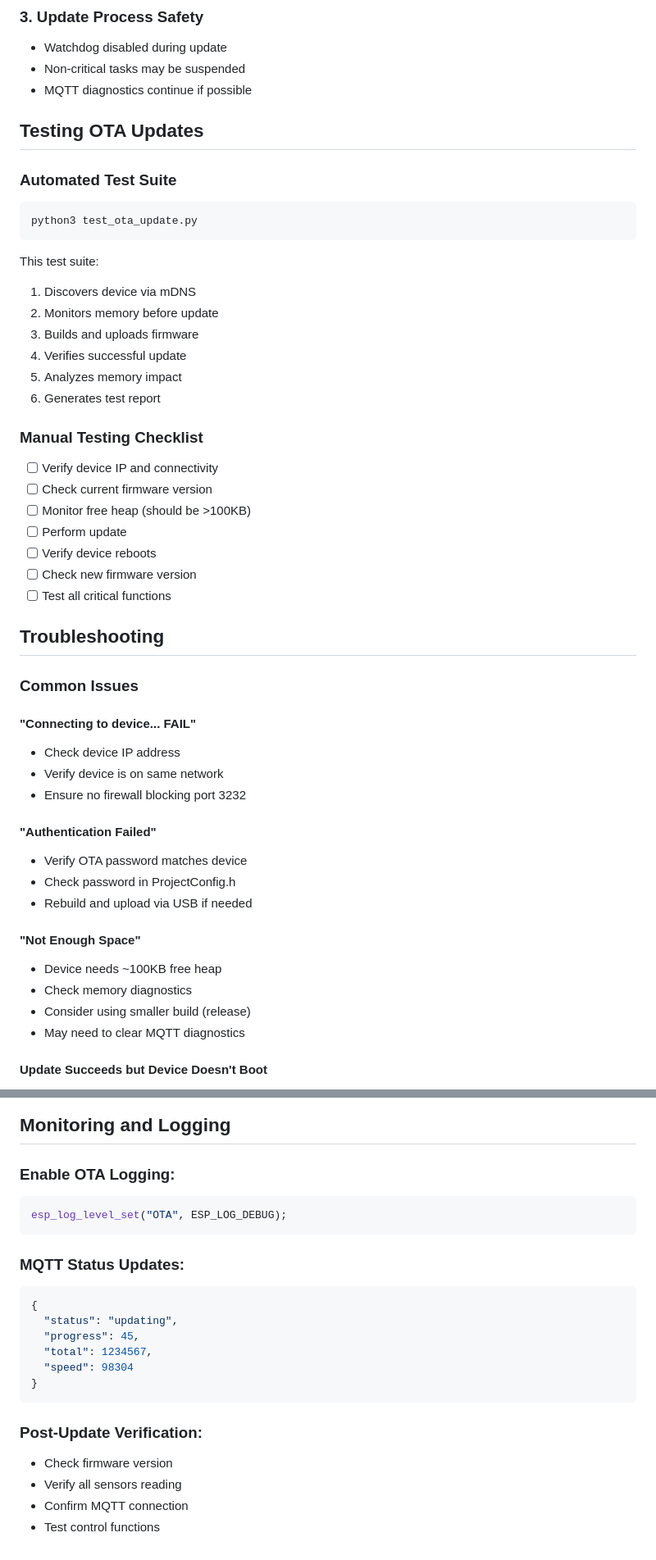
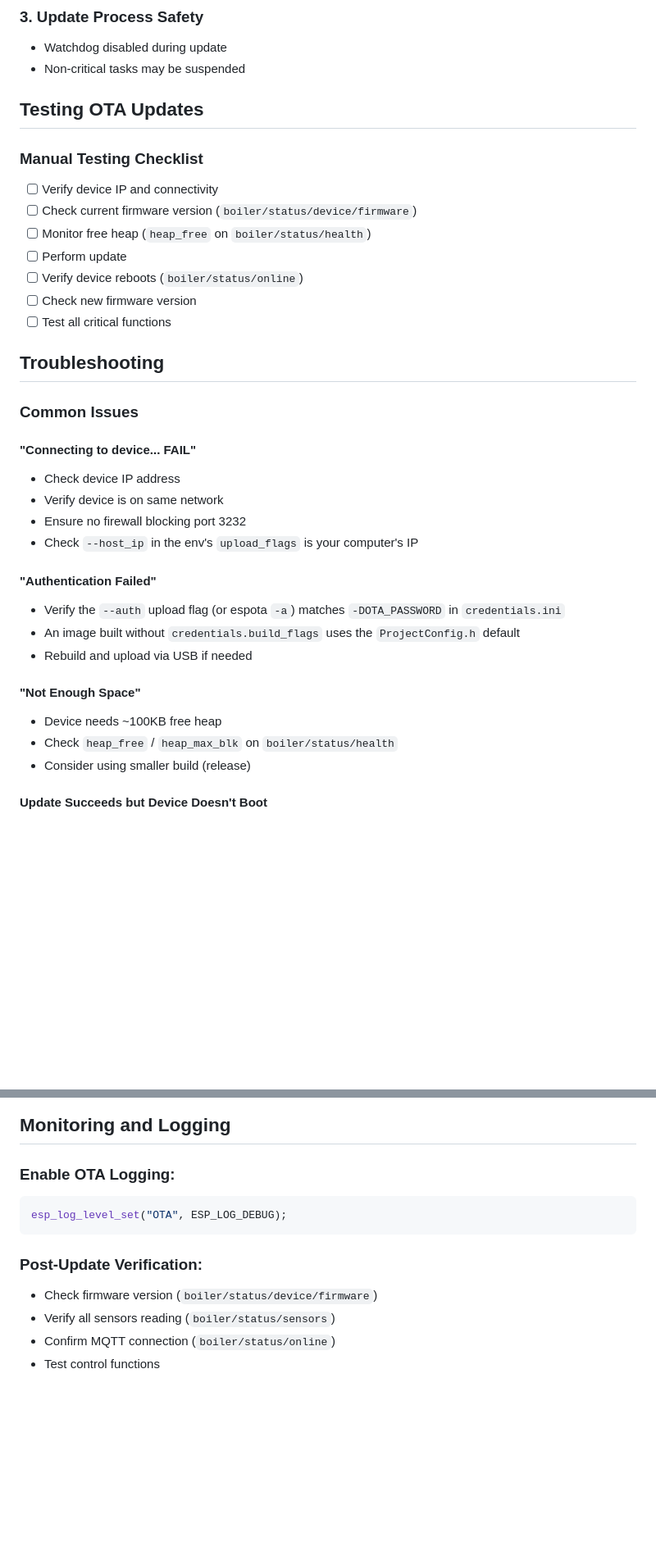
Before and after one commit to packerlschupfer/esp32-boiler-controller, a Markdown page: docs/OTA_UPDATE_GUIDE.md, 2 parts joined by grey strips. Shown at 82% size. Drawn GitHub-style; blank space fills up the shorter version.

````diff
--- a/docs/OTA_UPDATE_GUIDE.md
+++ b/docs/OTA_UPDATE_GUIDE.md
@@ -104,29 +94,15 @@ mosquitto_sub -h 192.168.20.27 -u YOUR_MQTT_USER -P password \
 ### 3. Update Process Safety
 - Watchdog disabled during update
 - Non-critical tasks may be suspended
-- MQTT diagnostics continue if possible
 
 ## Testing OTA Updates
 
-### Automated Test Suite
-```bash
-python3 test_ota_update.py
-```
-
-This test suite:
-1. Discovers device via mDNS
-2. Monitors memory before update
-3. Builds and uploads firmware
-4. Verifies successful update
-5. Analyzes memory impact
-6. Generates test report
-
 ### Manual Testing Checklist
 - [ ] Verify device IP and connectivity
-- [ ] Check current firmware version
-- [ ] Monitor free heap (should be >100KB)
+- [ ] Check current firmware version (`boiler/status/device/firmware`)
+- [ ] Monitor free heap (`heap_free` on `boiler/status/health`)
 - [ ] Perform update
-- [ ] Verify device reboots
+- [ ] Verify device reboots (`boiler/status/online`)
 - [ ] Check new firmware version
 - [ ] Test all critical functions
 
@@ -138,17 +114,17 @@ This test suite:
 - Check device IP address
 - Verify device is on same network
 - Ensure no firewall blocking port 3232
+- Check `--host_ip` in the env's `upload_flags` is your computer's IP
 
 #### "Authentication Failed"
-- Verify OTA password matches device
-- Check password in ProjectConfig.h
+- Verify the `--auth` upload flag (or espota `-a`) matches `-DOTA_PASSWORD` in `credentials.ini`
+- An image built without `credentials.build_flags` uses the `ProjectConfig.h` default
 - Rebuild and upload via USB if needed
 
 #### "Not Enough Space"
 - Device needs ~100KB free heap
-- Check memory diagnostics
+- Check `heap_free` / `heap_max_blk` on `boiler/status/health`
 - Consider using smaller build (release)
-- May need to clear MQTT diagnostics
 
 #### Update Succeeds but Device Doesn't Boot
 - Automatic rollback should occur
@@ -260,18 +231,8 @@ Payload: {"url": "http://server/firmware.bin", "checksum": "md5hash"}
 esp_log_level_set("OTA", ESP_LOG_DEBUG);
 ```
 
-### MQTT Status Updates:
-```json
-{
-  "status": "updating",
-  "progress": 45,
-  "total": 1234567,
-  "speed": 98304
-}
-```
-
 ### Post-Update Verification:
-- Check firmware version
-- Verify all sensors reading
-- Confirm MQTT connection
+- Check firmware version (`boiler/status/device/firmware`)
+- Verify all sensors reading (`boiler/status/sensors`)
+- Confirm MQTT connection (`boiler/status/online`)
 - Test control functions
````
Also changed, not shown: other parts of docs/OTA_UPDATE_GUIDE.md (+31 -46 lines), docs/CHANGELOG.md (+1 -0 lines), docs/MQTT_API.md (+10 -32 lines).
